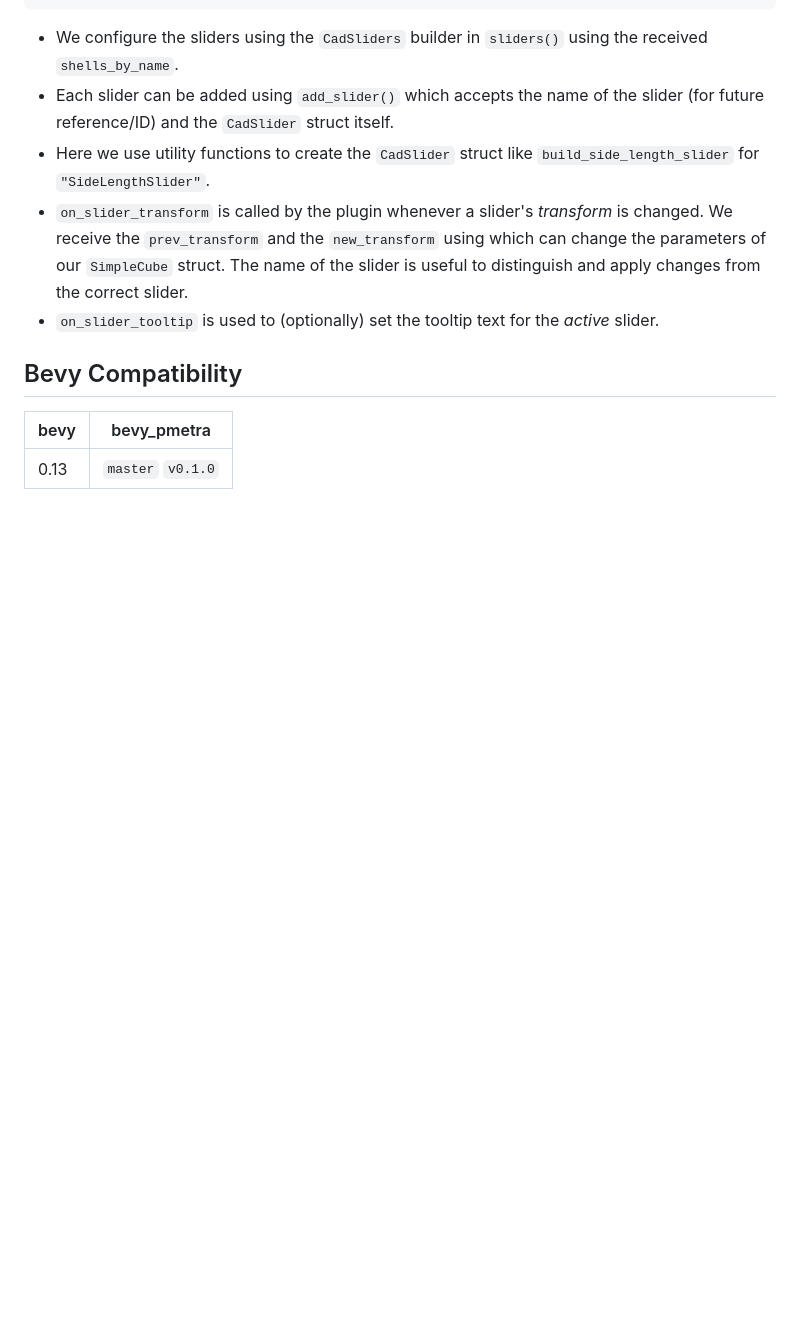
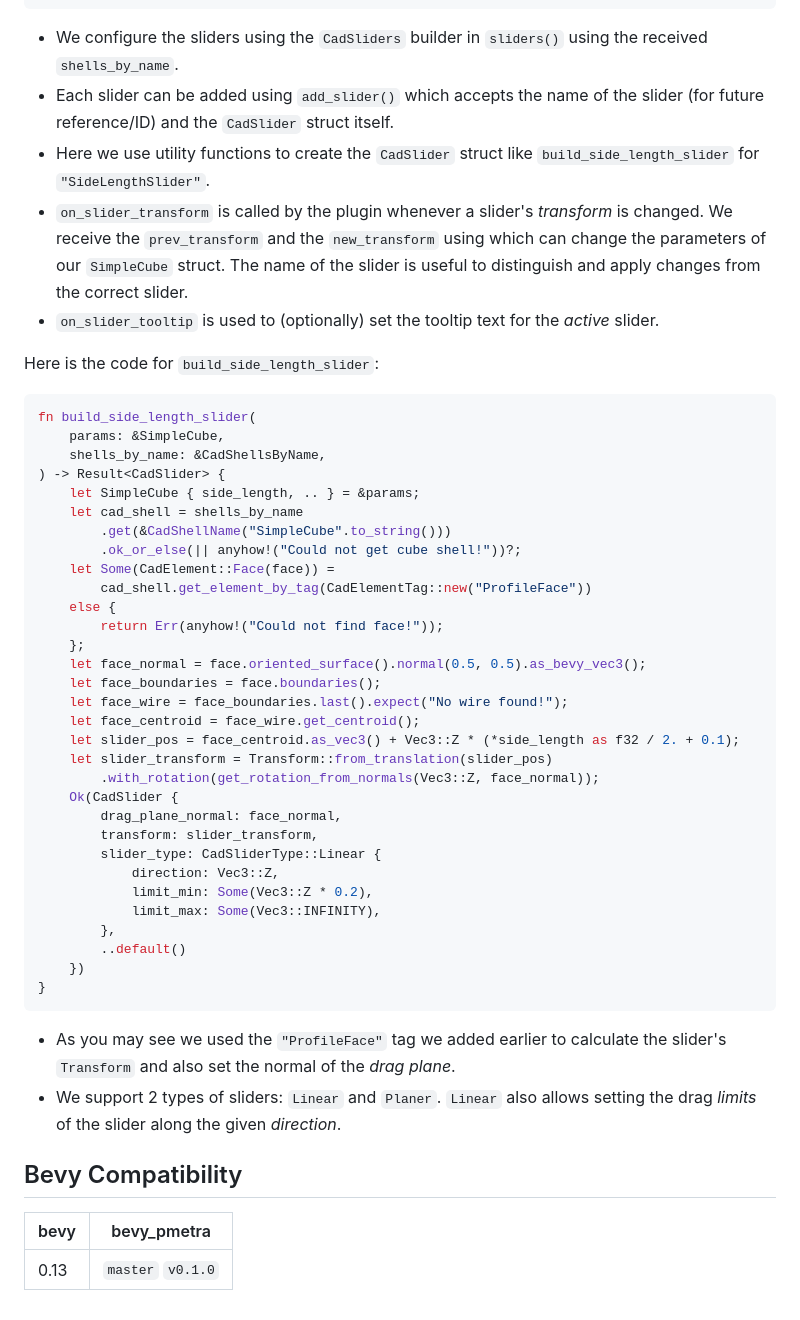
Before and after one commit to nilaysavant/bevy_pmetra, a Markdown page: README.md, the part around the change. GitHub-like rendering; blank space fills up the shorter version.

Commit message:
WIP add `build_side_length_slider`.

````diff
--- a/README.md
+++ b/README.md
@@ -195,6 +195,45 @@ impl PmetraInteractions for SimpleCube {
 - `on_slider_transform` is called by the plugin whenever a slider's _transform_ is changed. We receive the `prev_transform` and the `new_transform` using which can change the parameters of our `SimpleCube` struct. The name of the slider is useful to distinguish and apply changes from the correct slider.
 - `on_slider_tooltip` is used to (optionally) set the tooltip text for the _active_ slider.
 
+Here is the code for `build_side_length_slider`:
+
+```rs
+fn build_side_length_slider(
+    params: &SimpleCube,
+    shells_by_name: &CadShellsByName,
+) -> Result<CadSlider> {
+    let SimpleCube { side_length, .. } = &params;
+    let cad_shell = shells_by_name
+        .get(&CadShellName("SimpleCube".to_string()))
+        .ok_or_else(|| anyhow!("Could not get cube shell!"))?;
+    let Some(CadElement::Face(face)) =
+        cad_shell.get_element_by_tag(CadElementTag::new("ProfileFace"))
+    else {
+        return Err(anyhow!("Could not find face!"));
+    };
+    let face_normal = face.oriented_surface().normal(0.5, 0.5).as_bevy_vec3();
+    let face_boundaries = face.boundaries();
+    let face_wire = face_boundaries.last().expect("No wire found!");
+    let face_centroid = face_wire.get_centroid();
+    let slider_pos = face_centroid.as_vec3() + Vec3::Z * (*side_length as f32 / 2. + 0.1);
+    let slider_transform = Transform::from_translation(slider_pos)
+        .with_rotation(get_rotation_from_normals(Vec3::Z, face_normal));
+    Ok(CadSlider {
+        drag_plane_normal: face_normal,
+        transform: slider_transform,
+        slider_type: CadSliderType::Linear {
+            direction: Vec3::Z,
+            limit_min: Some(Vec3::Z * 0.2),
+            limit_max: Some(Vec3::INFINITY),
+        },
+        ..default()
+    })
+}
+```
+
+- As you may see we used the `"ProfileFace"` tag we added earlier to calculate the slider's `Transform` and also set the normal of the _drag plane_.
+- We support 2 types of sliders: `Linear` and `Planer`. `Linear` also allows setting the drag _limits_ of the slider along the given _direction_.
+
 ## Bevy Compatibility
 
 | bevy | bevy_pmetra       |
````
